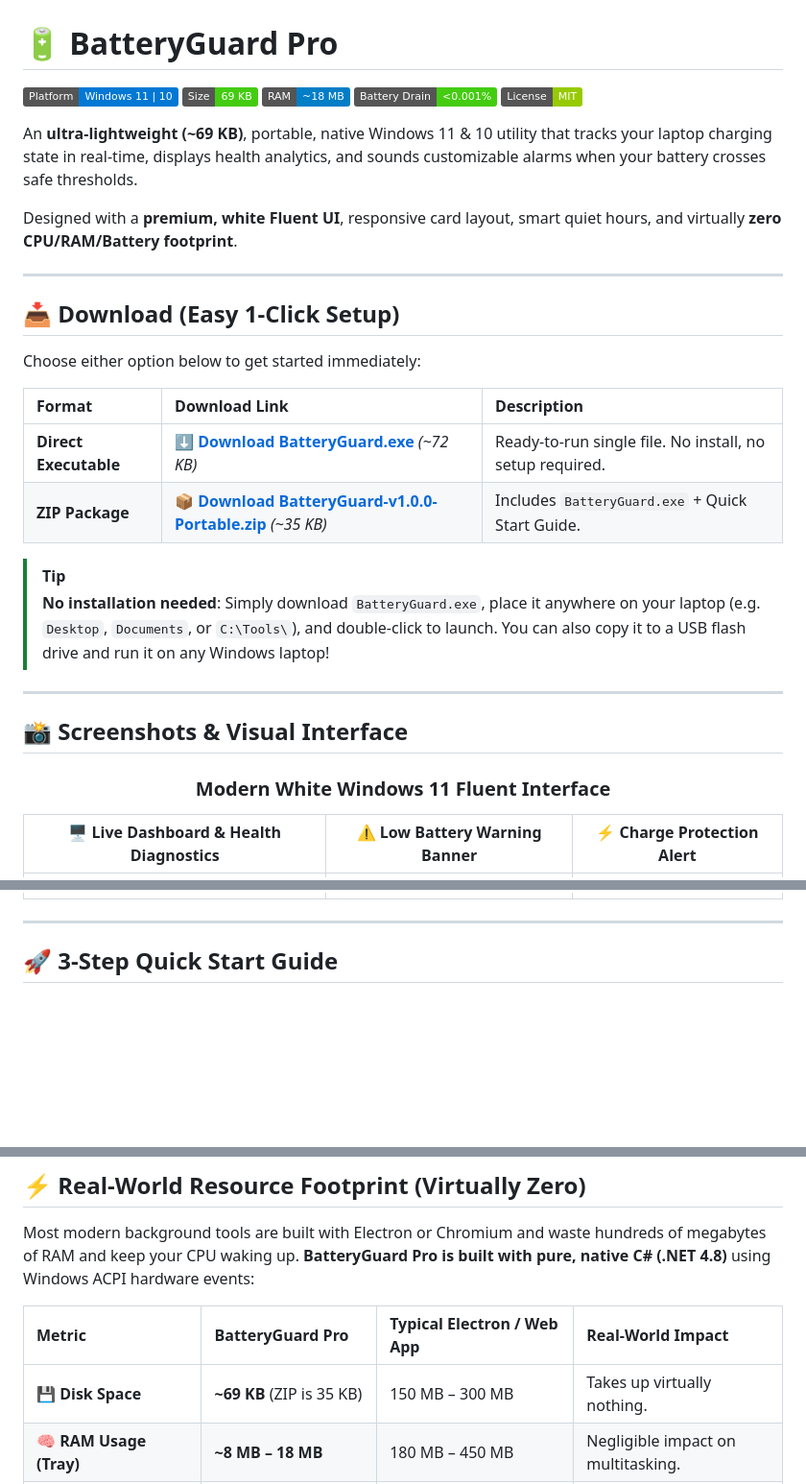
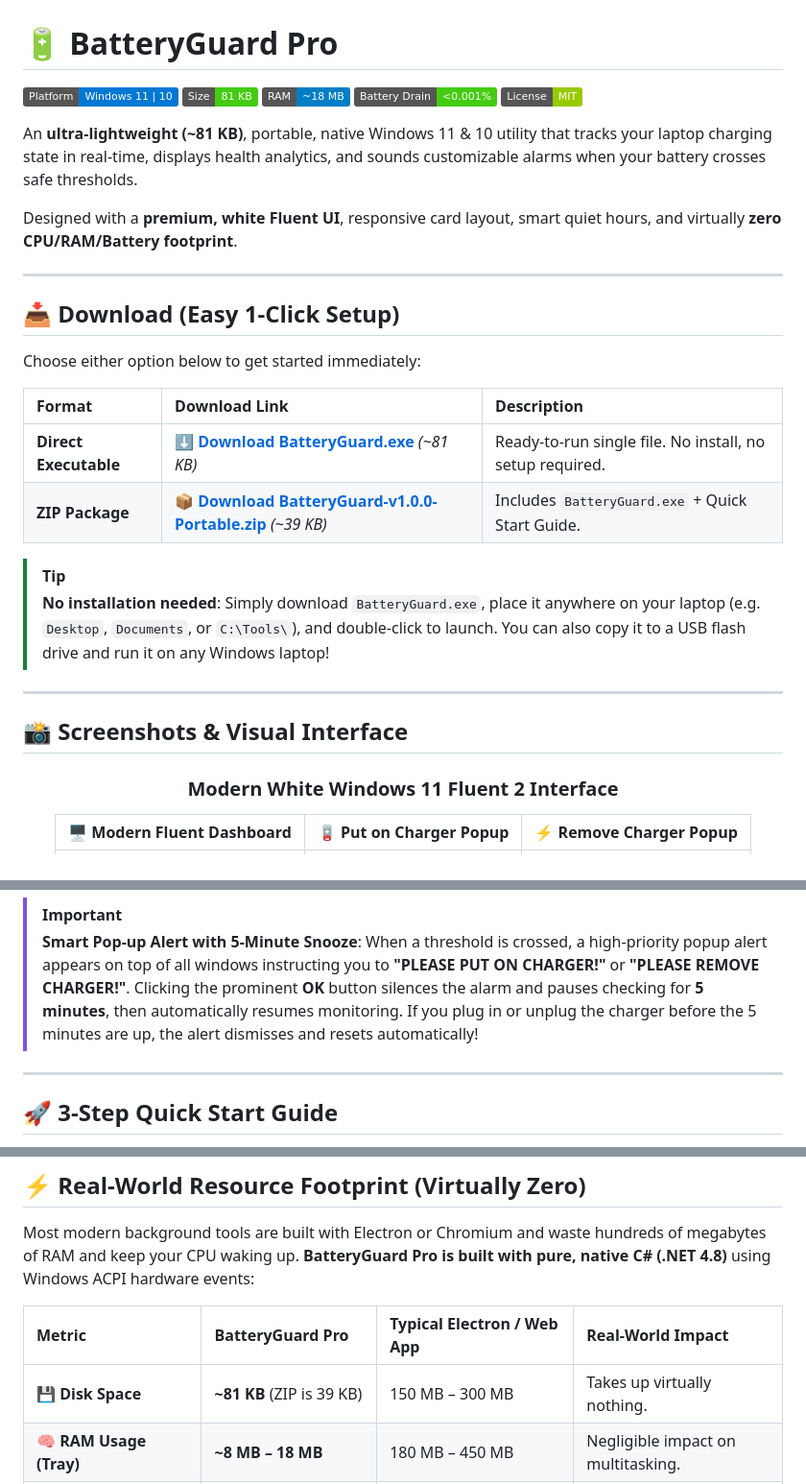
Before and after one commit to ajinkyadawange31045/battery_charging_status, a Markdown page: release/README.md, 3 parts joined by grey strips. Shown at 96% size. Rendered like a GitHub page; badges without logos; blank space fills up the shorter version.

```diff
--- a/release/README.md
+++ b/release/README.md
@@ -1,12 +1,12 @@
 # 🔋 BatteryGuard Pro
 
 [![Platform](https://img.shields.io/badge/Platform-Windows%2011%20%7C%2010-0078D4?logo=windows&logoColor=white)](https://github.com/ajink/battery_charging_status)
-[![Executable Size](https://img.shields.io/badge/Size-69%20KB-success?style=flat)](https://github.com/ajink/battery_charging_status/releases)
+[![Executable Size](https://img.shields.io/badge/Size-81%20KB-success?style=flat)](https://github.com/ajink/battery_charging_status/releases)
 [![RAM Usage](https://img.shields.io/badge/RAM-~18%20MB-blue)](https://github.com/ajink/battery_charging_status)
 [![Battery Impact](https://img.shields.io/badge/Battery%20Drain-%3C0.001%25-brightgreen)](https://github.com/ajink/battery_charging_status)
 [![License](https://img.shields.io/badge/License-MIT-green.svg)](LICENSE)
 
-An **ultra-lightweight (~69 KB)**, portable, native Windows 11 & 10 utility that tracks your laptop charging state in real-time, displays health analytics, and sounds customizable alarms when your battery crosses safe thresholds.
+An **ultra-lightweight (~81 KB)**, portable, native Windows 11 & 10 utility that tracks your laptop charging state in real-time, displays health analytics, and sounds customizable alarms when your battery crosses safe thresholds.
 
 Designed with a **premium, white Fluent UI**, responsive card layout, smart quiet hours, and virtually **zero CPU/RAM/Battery footprint**.
 
@@ -18,8 +18,8 @@ Choose either option below to get started immediately:
 
 | Format | Download Link | Description |
 | :--- | :--- | :--- |
-| **Direct Executable** | [⬇️ **Download BatteryGuard.exe**](release/BatteryGuard.exe?raw=true) *(~72 KB)* | Ready-to-run single file. No install, no setup required. |
-| **ZIP Package** | [📦 **Download BatteryGuard-v1.0.0-Portable.zip**](release/BatteryGuard-v1.0.0-Portable.zip?raw=true) *(~35 KB)* | Includes `BatteryGuard.exe` + Quick Start Guide. |
+| **Direct Executable** | [⬇️ **Download BatteryGuard.exe**](release/BatteryGuard.exe?raw=true) *(~81 KB)* | Ready-to-run single file. No install, no setup required. |
+| **ZIP Package** | [📦 **Download BatteryGuard-v1.0.0-Portable.zip**](release/BatteryGuard-v1.0.0-Portable.zip?raw=true) *(~39 KB)* | Includes `BatteryGuard.exe` + Quick Start Guide. |
 
 > [!TIP]
 > **No installation needed**: Simply download `BatteryGuard.exe`, place it anywhere on your laptop (e.g. `Desktop`, `Documents`, or `C:\Tools\`), and double-click to launch. You can also copy it to a USB flash drive and run it on any Windows laptop!
@@ -30,7 +30,7 @@ Choose either option below to get started immediately:
 
 <div align="center">
 
-### Modern White Windows 11 Fluent Interface
+### Modern White Windows 11 Fluent 2 Interface
 
-| 🖥️ Live Dashboard & Health Diagnostics | ⚠️ Low Battery Warning Banner | ⚡ Charge Protection Alert |
+| 🖥️ Modern Fluent Dashboard | 🪫 Put on Charger Popup | ⚡ Remove Charger Popup |
 | :---: | :---: | :---: |
@@ -38,5 +38,8 @@ Choose either option below to get started immediately:
 
 </div>
+
+> [!IMPORTANT]
+> **Smart Pop-up Alert with 5-Minute Snooze**: When a threshold is crossed, a high-priority popup alert appears on top of all windows instructing you to **"PLEASE PUT ON CHARGER!"** or **"PLEASE REMOVE CHARGER!"**. Clicking the prominent **OK** button silences the alarm and pauses checking for **5 minutes**, then automatically resumes monitoring. If you plug in or unplug the charger before the 5 minutes are up, the alert dismisses and resets automatically!
 
 ---
 
@@ -57,7 +60,7 @@ Most modern background tools are built with Electron or Chromium and waste hundr
 
 | Metric | BatteryGuard Pro | Typical Electron / Web App | Real-World Impact |
 | :--- | :--- | :--- | :--- |
-| **💾 Disk Space** | **~69 KB** (ZIP is 35 KB) | 150 MB – 300 MB | Takes up virtually nothing. |
+| **💾 Disk Space** | **~81 KB** (ZIP is 39 KB) | 150 MB – 300 MB | Takes up virtually nothing. |
 | **🧠 RAM Usage (Tray)** | **~8 MB – 18 MB** | 180 MB – 450 MB | Negligible impact on multitasking. |
 | **⏱️ Idle CPU Usage** | **0.0%** (Event-driven sleep) | 0.5% – 3.0% background poll | CPU sleeps between updates. |
 | **🔋 Battery Consumption** | **< 0.001% per day** | Noticeable passive battery drain | **Zero extra battery drain**. |
```
Also changed, not shown: other parts of release/README.md (+1 -1 lines), README.md (+11 -8 lines), docs/screenshots/dashboard.png, docs/screenshots/popup_low_battery.png (added), docs/screenshots/popup_remove_charger.png (added), 12 other files.
